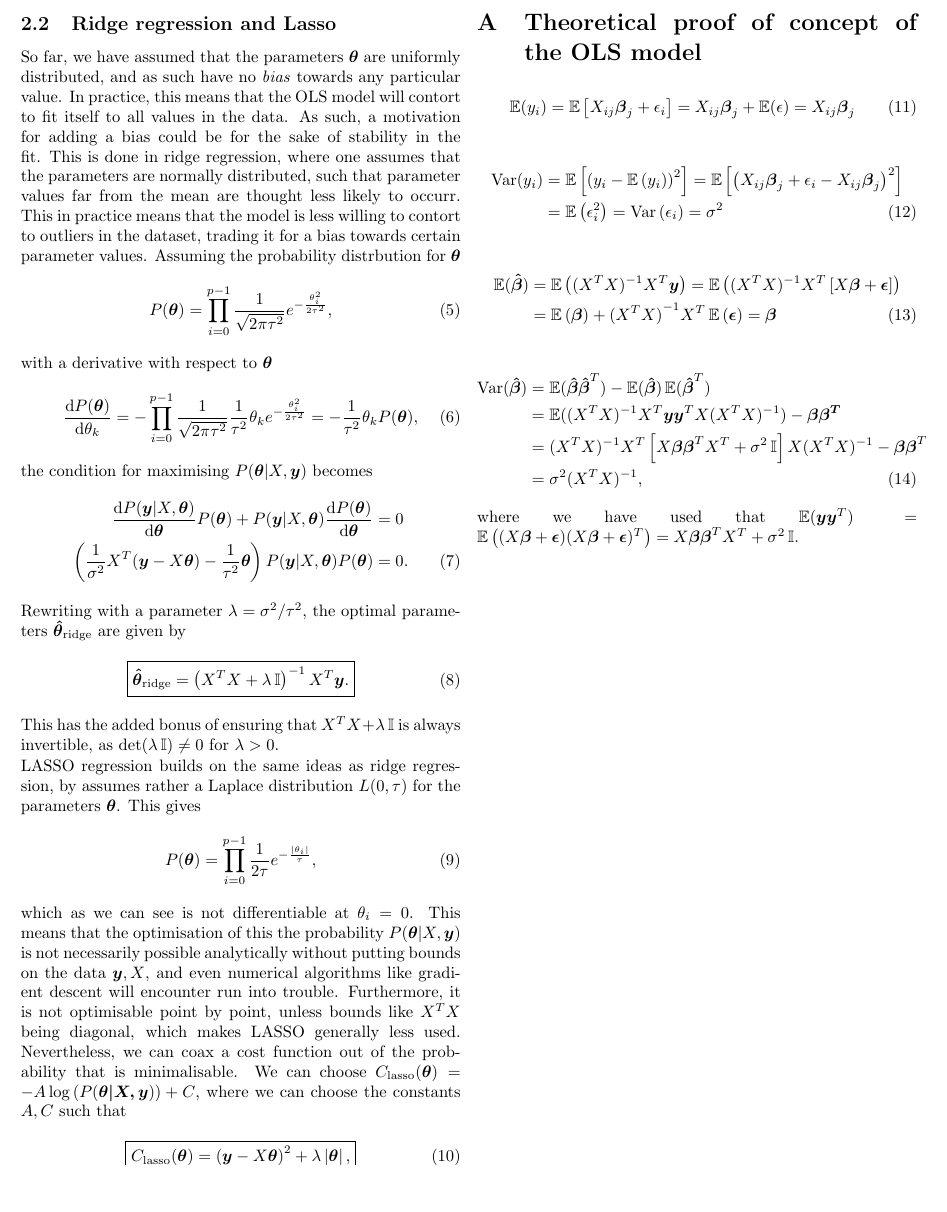
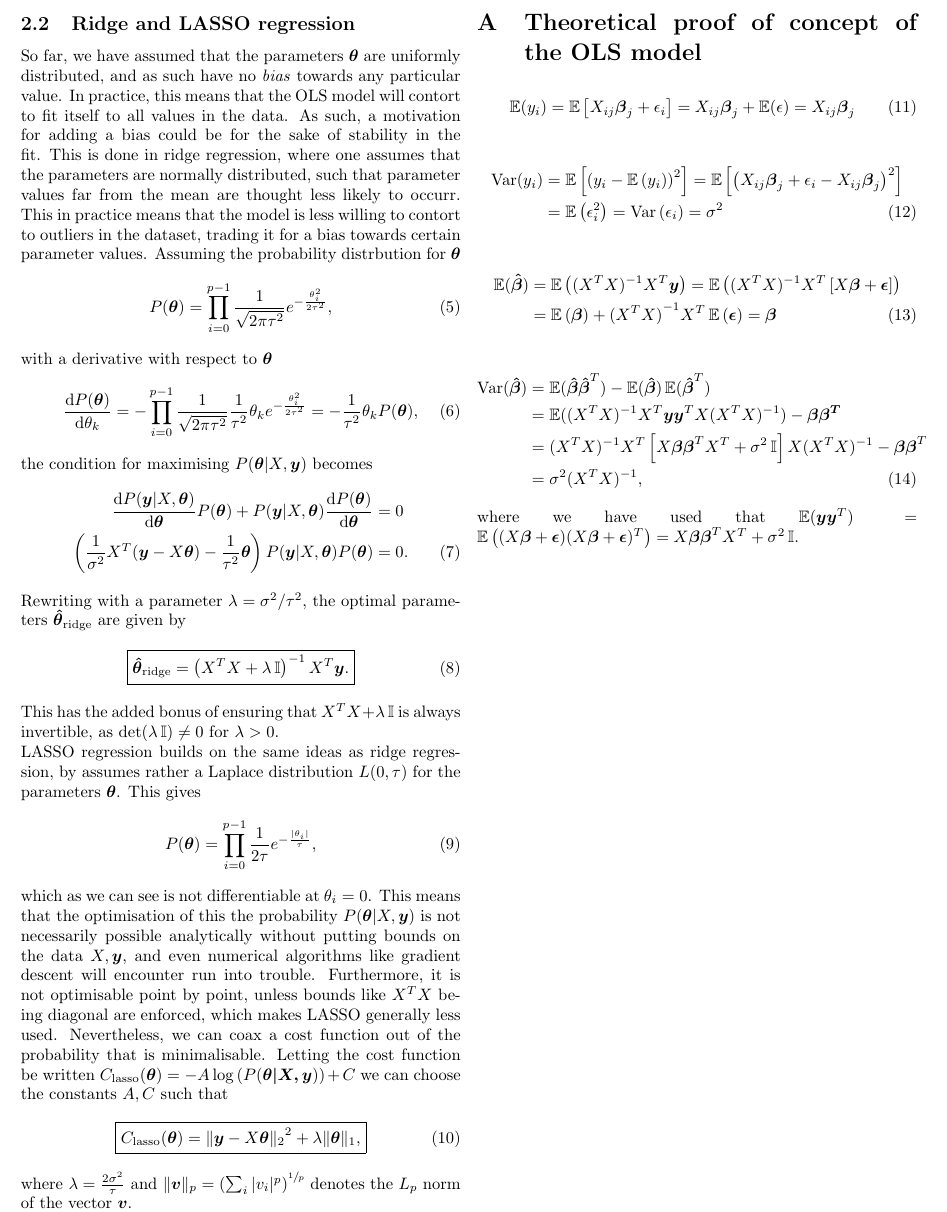
Before and after one commit to hkve/FYS-STK4155, a LaTeX paper (Project1/tex/main.tex): part of page 2 of 2, cut so that both start at the same text, the shorter picture padded with empty space. Compiled offline with pdfLaTeX.

Commit message:
Rewrote LASSO theory, started on introduction Part 2: Electric Boogaloo

```diff
--- a/Project1/tex/main.tex
+++ b/Project1/tex/main.tex
@@ -26,6 +26,7 @@
 
 % Misc
 \usepackage{appendix}
+\usepackage{xfrac} % provides \sfrac
 
 % Commands
 
@@ -37,6 +38,7 @@
 \newcommand{\bclosed}[1]{\left[#1\right]}
 \newcommand{\cclosed}[1]{\left\{#1\right\}}
 \newcommand{\vclosed}[1]{\left|#1\right|}
+\renewcommand{\norm}[2][]{\ensuremath{{\|#2\|_{#1}}}}
 \renewcommand{\exp}[1]{e^{#1}}
 
 \renewcommand{\expval}{\operatorname{\mathbb{E}}}
@@ -105,7 +107,7 @@
             \end{align}.
 
 
-        \subsection{Ridge regression and Lasso}
+        \subsection{Ridge and LASSO regression}
             So far, we have assumed that the parameters $\vec{\theta}$ are uniformly distributed, and as such have no \textit{bias} towards any particular value. In practice, this means that the OLS model will contort to fit itself to all values in the data. As such, a motivation for adding a bias could be for the sake of stability in the fit. This is done in ridge regression, where one assumes that the parameters are normally distributed, such that parameter values far from the mean are thought less likely to occurr. This in practice means that the model is less willing to contort to outliers in the dataset, trading it for a bias towards certain parameter values. Assuming the probability distrbution for $\vec{\theta}$
             \begin{align}
                 P(\vec{\theta}) = \prod_{i=0}^{p-1} \frac{1}{\sqrt{2\pi\tau^2}} \exp{-\frac{\theta_i^2}{2\tau^2}},
@@ -131,13 +133,13 @@
             \begin{align}
                 P(\vec{\theta}) = \prod_{i=0}^{p-1} \frac{1}{2\tau} \exp{-\frac{|\theta_i|}{\tau}},
             \end{align}
-            which as we can see is not differentiable at $\theta_i = 0$. This means that the optimisation of this the probability $P(\vec{\theta}|X, \vec{y})$ is not necessarily possible analytically without putting bounds on the data $\vec{y}, X$, and even numerical algorithms like gradient descent will encounter run into trouble. Furthermore, it is not optimisable point by point, unless bounds like $X^TX$ being diagonal, which makes LASSO generally less used. Nevertheless, we can coax a cost function out of the probability that is minimalisable. We can choose $\msub{C}{lasso}(\vec{\theta}) = -A\log\pclosed{P(\vec{\theta|X,\vec{y}})} + C$, where we can choose the constants $A, C$ such that
+            which as we can see is not differentiable at $\theta_i = 0$. This means that the optimisation of this the probability $P(\vec{\theta}|X, \vec{y})$ is not necessarily possible analytically without putting bounds on the data $X, \vec{y}$, and even numerical algorithms like gradient descent will encounter run into trouble. Furthermore, it is not optimisable point by point, unless bounds like $X^TX$ being diagonal are enforced, which makes LASSO generally less used. Nevertheless, we can coax a cost function out of the probability that is minimalisable. Letting the cost function be written $\msub{C}{lasso}(\vec{\theta}) = -A\log\pclosed{P(\vec{\theta|X,\vec{y}})} + C$  we can choose the constants $A, C$ such that
             \begin{align}
                 \boxed{
-                    \msub{C}{lasso}(\vec{\vec{\theta}}) = \pclosed{ \vec{y} - X\vec{\theta} }^2 + \lambda \vclosed{\vec{\theta}},
+                    \msub{C}{lasso}(\vec{\vec{\theta}}) = \norm[2]{ \vec{y} - X\vec{\theta} }^2 + \lambda \norm[1]{\vec{\theta}},
                 }
             \end{align}
-            where $\lambda = \frac{2\sigma^2}{\tau}$.
+            where $\lambda = \frac{2\sigma^2}{\tau}$ and $\norm[p]{\vec{v}} = \pclosed{\sum_i |v_i|^p}^{\sfrac{1}{p}}$ denotes the $L_p$ norm of the vector $\vec{v}$.
 
 
 
```
